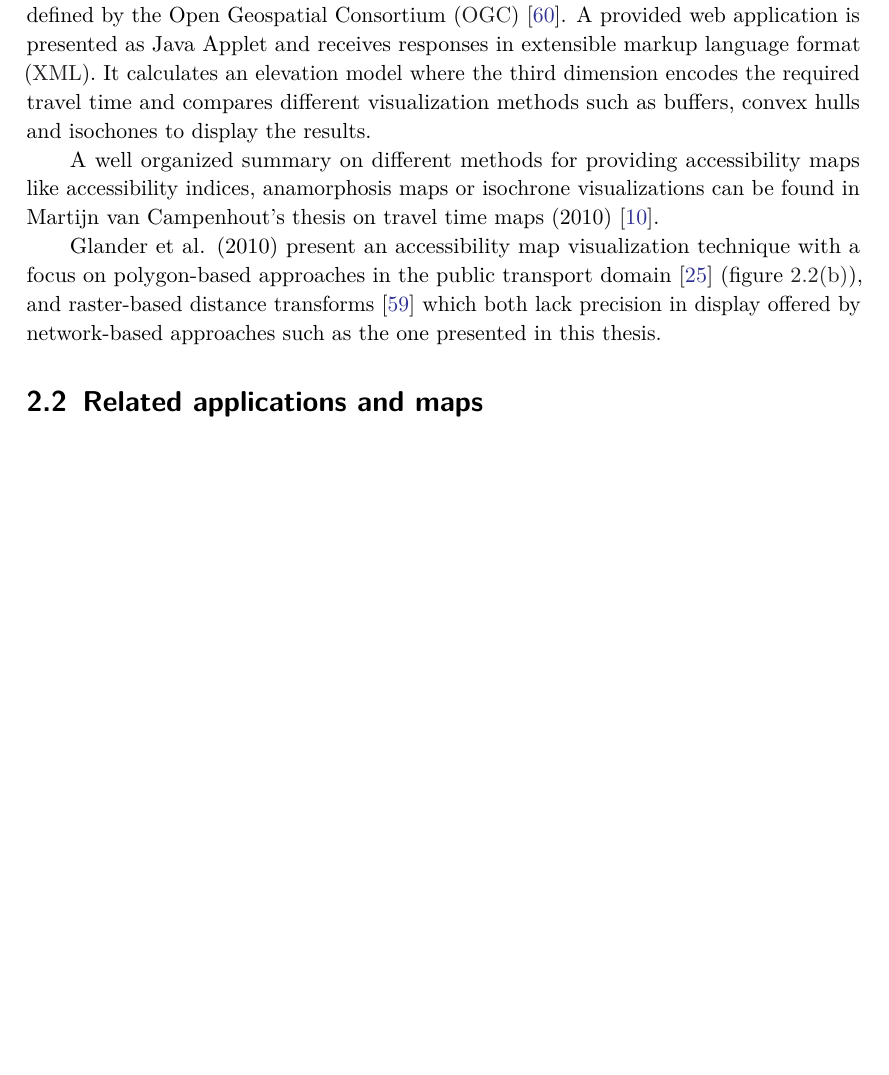
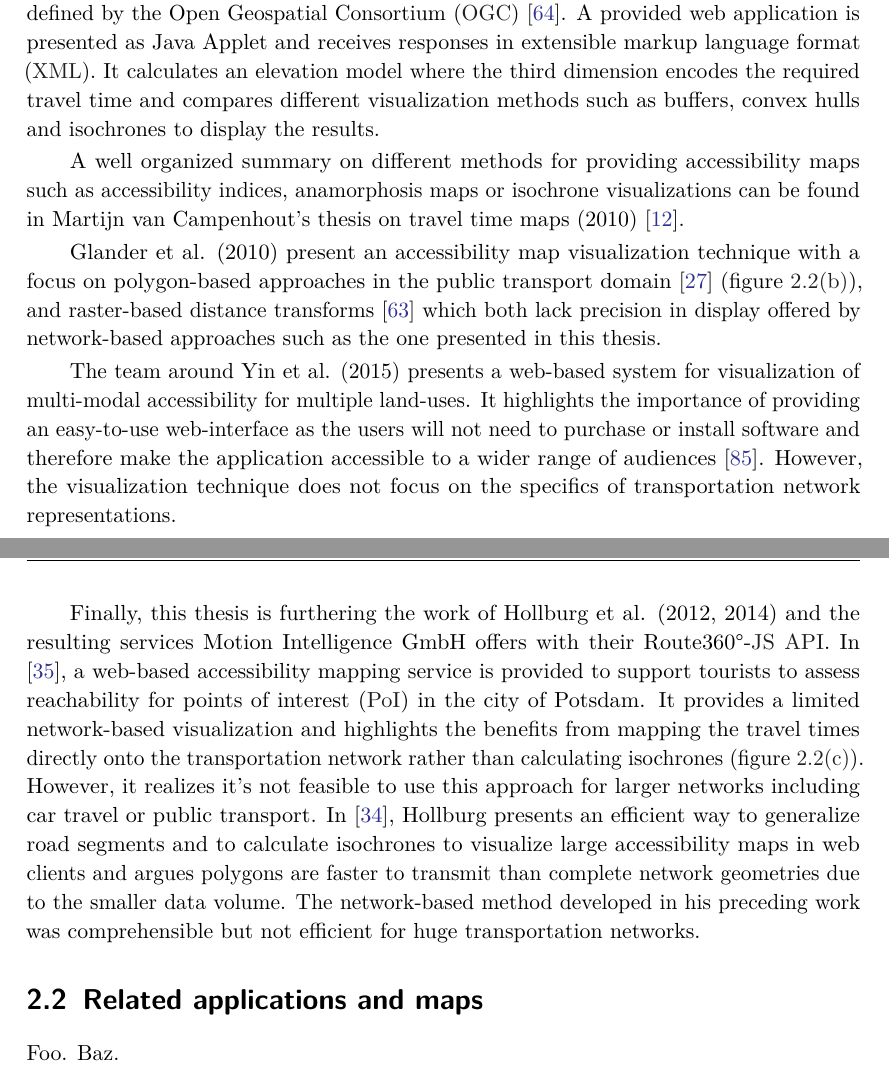
Before and after one commit to 5chdn/friendly-octo-doodle, a LaTeX thesis (schoedon.tex, which reads chpt/02.overv.inc.tex): part of page 21 of 51 before the commit and two parts of pages 21 and 22 of 51 after it, the two joined at a grey line, cut so that both start at the same text, the shorter picture padded with empty space. Compiled offline with pdfLaTeX; a missing font is replaced by an installed copy or a similar font; a LaTeX package or settings file that is missing is left out; an older LaTeX class or package is replaced by its successor.

Commit message:
Update section 2-1

```diff
--- a/chpt/02.overv.inc.tex
+++ b/chpt/02.overv.inc.tex
@@ -195,11 +203,11 @@
     application is presented as Java Applet and receives responses in extensible
     markup language format (\acrshort{xml}). It calculates an elevation model
     where the third dimension encodes the required travel time and compares
-    different visualization methods such as buffers, convex hulls and isochones
+    different visualization methods such as buffers, convex hulls and isochrones
     to display the results.\par
 
     A well organized summary on different methods for providing accessibility
-    maps like accessibility indices, anamorphosis maps or isochrone
+    maps such as accessibility indices, anamorphosis maps or isochrone
     visualizations can be found in Martijn van Campenhout's thesis on travel
     time maps (2010) \cite{van2010travel}.\par
 
@@ -231,36 +239,46 @@
     % FIG 1 24 layered shapes for each hour of the day
 
     % yin et al. 2015
-    % web based system to visualize multi-modal accessibility
     % integrated platform for accessibility analysis tasks
-    % web based providing easy to use interface for users
-    % light weight, users will not need to purchase or install software
     % accessible to a wider range of audiences
     % FIG 4accessibility view (choropleth), travel time view (isochrone)
 
-    % hollburg 2012
-    % web based accessibility analysis, tourism in potsdam
-    % network based analysis and visualization
-    % web based provision
-    %%% FIG hollburg 2014
+    The team around Yin et al. (2015) presents a web-based system for
+    visualization of multi-modal accessibility for multiple land-uses. It
+    highlights the importance of providing an easy-to-use web-interface as the
+    users will not need to purchase or install software and therefore make the
+    application accessible to a wider range of audiences~\cite{Yin2015}.
+    However, the visualization technique does not focus on the specifics of
+    transportation network representations.\par
 
-    % hollburg 2014
-    %%% FIG 18
-    % network based method developed in hollburg 2012 was comprehensible, but not efficient for huge transportation networks
-    % generalization of road segments, usage of isochrones to vis
-    % faster transmission of polygons due to smaller data volume (svg)
-    % SONA (simple online network analysis)
+    Finally, this thesis is furthering the work of Hollburg et al. (2012,
+    2014) and the resulting services Motion Intelligence GmbH offers with their
+    Route360°-\acrshort{js} \acrshort{api}. In \cite{hollburghier}, a web-based
+    accessibility mapping service is provided to support tourists to assess
+    reachability for points of interest (\acrshort{poi}) in the city of Potsdam.
+    It provides a
+    limited network-based visualization and highlights the benefits from
+    mapping the travel times directly onto the transportation network rather
+    than calculating isochrones (figure \ref{fig:overv:potsd}). However, it
+    realizes it's not feasible to use this approach for larger networks
+    including car travel or public transport. In \cite{Hollburg2014}, Hollburg
+    presents an efficient way to generalize road segments and to calculate
+    isochrones to visualize large accessibility maps in web clients and argues
+    polygons are faster to transmit than complete network geometries due to the
+    smaller data volume. The network-based method developed in his preceding
+    work was comprehensible but not efficient for huge transportation networks.
 
-    % this work in line with / based on hollburg 2012 and 2014 and the services motion intelligence offers (r360)
+  \section{Related applications and maps}
+    \label{sec:overv:applc}
 
     % maps %%%%%%%%%%%%%%%%%%%%%%%%%%%%%%%%%%%%%%%%%%%%%%%%%%%%%%%%%%%%%%%%%%%%%
 
     % apps %%%%%%%%%%%%%%%%%%%%%%%%%%%%%%%%%%%%%%%%%%%%%%%%%%%%%%%%%%%%%%%%%%%%%
 
-  \section{Related applications and maps}
-    \label{sec:overv:applc}
+    Foo. Baz.
 
     % isoga, simplefleet, public transit travel time, simple online network analysis(hollburg 2014 FIG 7)
+    % SONA (simple online network analysis)
 
 %    Time Travel (Oskar Karlin) 2005
 %
```
Also changed, not shown: chpt/03.requr.inc.tex (+5 -0 lines), chpt/99.apndx.inc.tex (+1 -0 lines), schoedon.bib (+18 -0 lines), chpt/02.overv.inc.tex (100 more changed lines).
